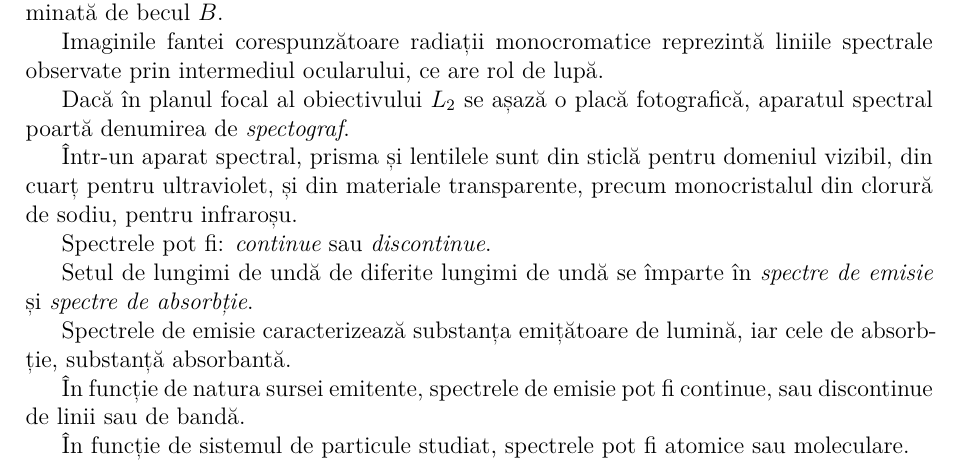
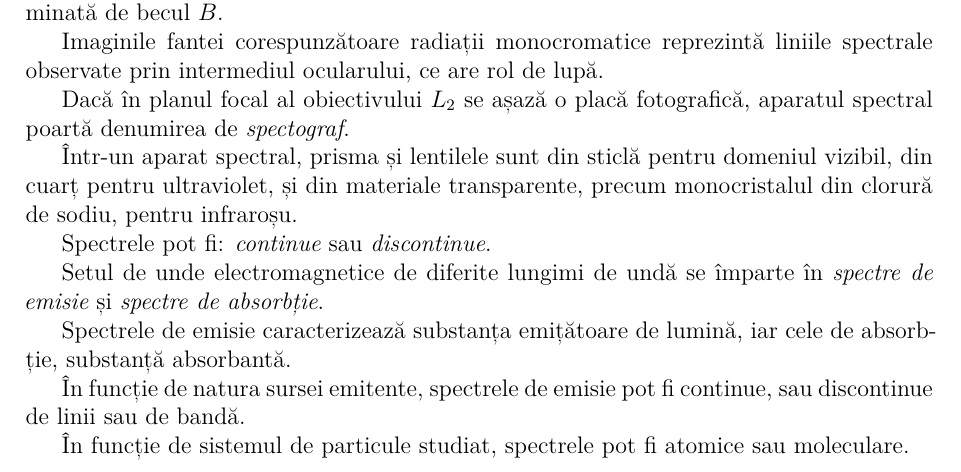
Before and after one commit to Tezkerek/rezumate-fizica, a LaTeX document (fizica_atomica/main.tex, which reads fizica_atomica/section1.tex): part of page 2 of 13, cut so that both start at the same text. Compiled offline with XeLaTeX.

Commit message:
Fix typo

```diff
--- a/fizica_atomica/section1.tex
+++ b/fizica_atomica/section1.tex
@@ -45,7 +45,7 @@ monocristalul din clorură de sodiu, pentru infraroșu.
 
 Spectrele pot fi: \emph{continue} sau \emph{discontinue}.
 
-Setul de lungimi de undă de diferite lungimi de undă se împarte în
+Setul de unde electromagnetice de diferite lungimi de undă se împarte în
 \emph{spectre de emisie} și \emph{spectre de absorbție}.
 
 Spectrele de emisie caracterizează substanța emițătoare de lumină, iar cele de
```
Also changed, not shown: fizica_atomica/main.pdf.
